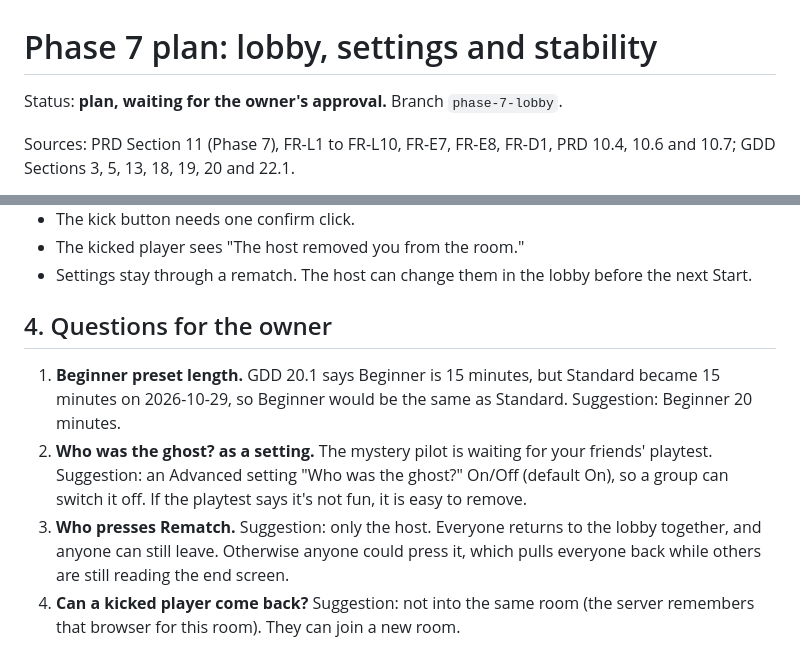
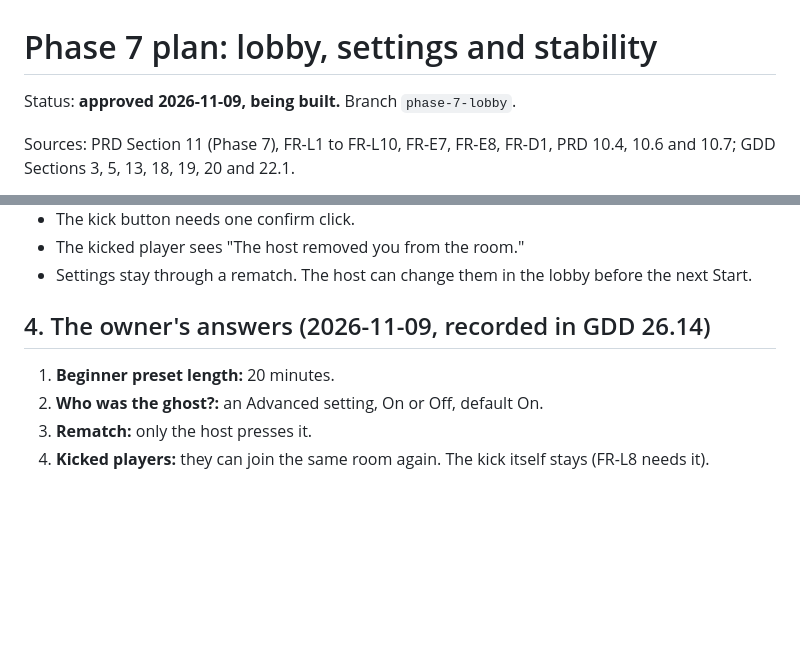
Before and after one commit to IsmailOpu1/haunted-lobby, a Markdown page: docs/plans/phase-7.md, 2 parts joined by grey strips. Drawn GitHub-style; blank space fills up the shorter version.

```diff
--- a/docs/plans/phase-7.md
+++ b/docs/plans/phase-7.md
@@ -1,6 +1,6 @@
 # Phase 7 plan: lobby, settings and stability
 
-Status: **plan, waiting for the owner's approval.** Branch `phase-7-lobby`.
+Status: **approved 2026-11-09, being built.** Branch `phase-7-lobby`.
 
 Sources: PRD Section 11 (Phase 7), FR-L1 to FR-L10, FR-E7, FR-E8, FR-D1, PRD 10.4, 10.6 and 10.7; GDD Sections 3, 5, 13, 18, 19, 20 and 22.1.
 
@@ -202,9 +202,9 @@ Nothing is restarted between the two nights.
 - The kicked player sees "The host removed you from the room."
 - Settings stay through a rematch. The host can change them in the lobby before the next Start.
 
-## 4. Questions for the owner
+## 4. The owner's answers (2026-11-09, recorded in GDD 26.14)
 
-1. **Beginner preset length.** GDD 20.1 says Beginner is 15 minutes, but Standard became 15 minutes on 2026-10-29, so Beginner would be the same as Standard. Suggestion: Beginner 20 minutes.
-2. **Who was the ghost? as a setting.** The mystery pilot is waiting for your friends' playtest. Suggestion: an Advanced setting "Who was the ghost?" On/Off (default On), so a group can switch it off. If the playtest says it's not fun, it is easy to remove.
-3. **Who presses Rematch.** Suggestion: only the host. Everyone returns to the lobby together, and anyone can still leave. Otherwise anyone could press it, which pulls everyone back while others are still reading the end screen.
-4. **Can a kicked player come back?** Suggestion: not into the same room (the server remembers that browser for this room). They can join a new room.
+1. **Beginner preset length:** 20 minutes.
+2. **Who was the ghost?:** an Advanced setting, On or Off, default On.
+3. **Rematch:** only the host presses it.
+4. **Kicked players:** they can join the same room again. The kick itself stays (FR-L8 needs it).
```
Also changed, not shown: docs/GDD.md (+12 -0 lines).
